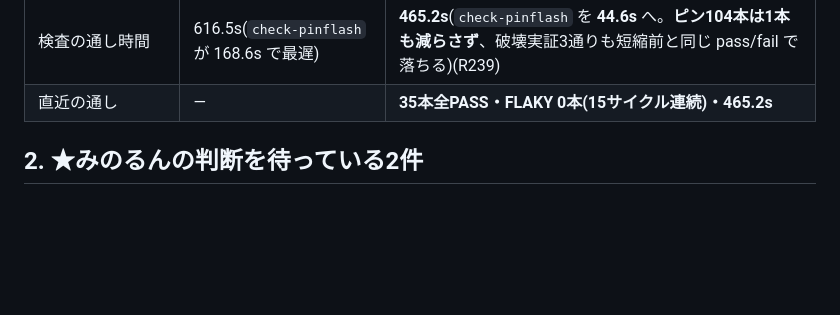
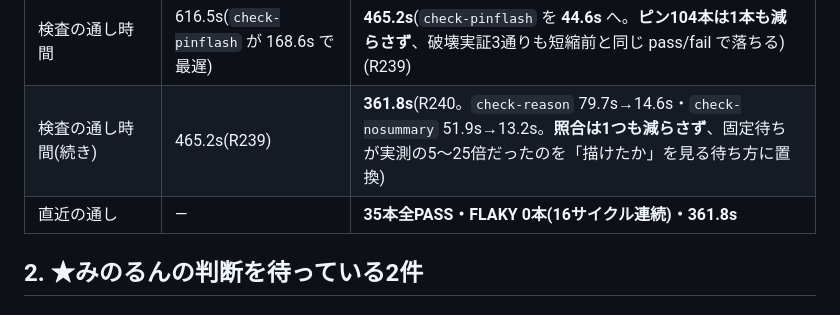
Before and after one commit to TeeR-tee/yadotabi, a Markdown page: docs/NEXT.md, the part around one of its changes. Rendered like a GitHub page; blank space fills up the shorter version.

```diff
--- a/docs/NEXT.md
+++ b/docs/NEXT.md
@@ -22,7 +22,8 @@
 | 地図の観光地ピン | 押しても何も起きない死んだピン | **押すと対応カードへ移動して光る+名前のツールチップ**(R237・本番で実タップ確認済み) |
 | 展開後のピン104本 | 検査が触れていたのは5本だけ | **104本すべてを照合(3軸41項目)**(R238・破壊実証3通りで旧版は完全素通り) |
 | 検査の通し時間 | 616.5s(`check-pinflash` が 168.6s で最遅) | **465.2s**(`check-pinflash` を **44.6s** へ。**ピン104本は1本も減らさず**、破壊実証3通りも短縮前と同じ pass/fail で落ちる)(R239) |
-| 直近の通し | — | **35本全PASS・FLAKY 0本(15サイクル連続)・465.2s** |
+| 検査の通し時間(続き) | 465.2s(R239) | **361.8s**(R240。`check-reason` 79.7s→14.6s・`check-nosummary` 51.9s→13.2s。**照合は1つも減らさず**、固定待ちが実測の5〜25倍だったのを「描けたか」を見る待ち方に置換) |
+| 直近の通し | — | **35本全PASS・FLAKY 0本(16サイクル連続)・361.8s** |
 
 ## 2. ★みのるんの判断を待っている2件
 
```
Also changed, not shown: other parts of docs/NEXT.md (+39 -36 lines).
